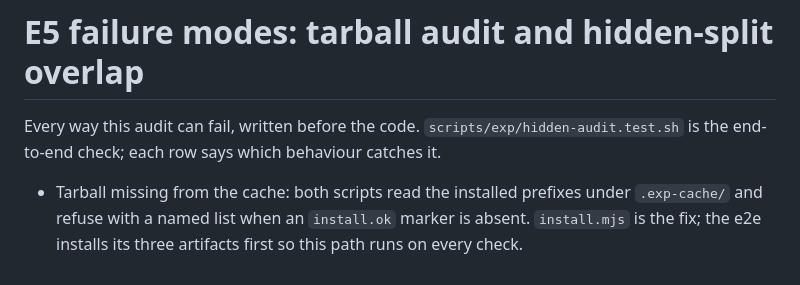
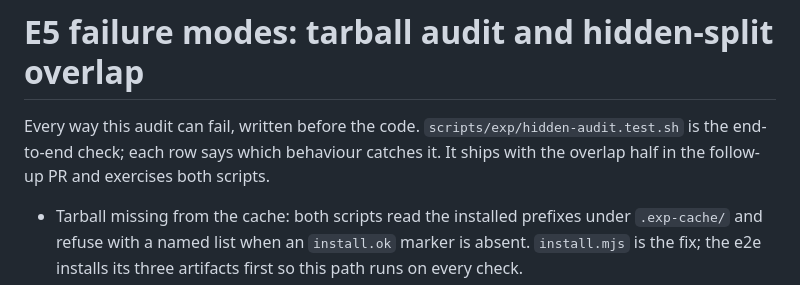
Before and after one commit to pooriaarab/benchmark-family-paper, a Markdown page: scripts/exp/hidden-audit.failure-modes.md, the part around the change. GitHub-like rendering.

Commit message:
Note the e2e check ships with the overlap PR
The failure-modes note names hidden-audit.test.sh as the
end-to-end check, but the script landed in the split-off
follow-up branch. Say so inline so the audit-only diff has no
dangling reference.

```diff
--- a/scripts/exp/hidden-audit.failure-modes.md
+++ b/scripts/exp/hidden-audit.failure-modes.md
@@ -2,7 +2,8 @@
 
 Every way this audit can fail, written before the code.
 `scripts/exp/hidden-audit.test.sh` is the end-to-end check; each row
-says which behaviour catches it.
+says which behaviour catches it. It ships with the overlap half in
+the follow-up PR and exercises both scripts.
 
 - Tarball missing from the cache: both scripts read the installed
   prefixes under `.exp-cache/` and refuse with a named list when an
```
